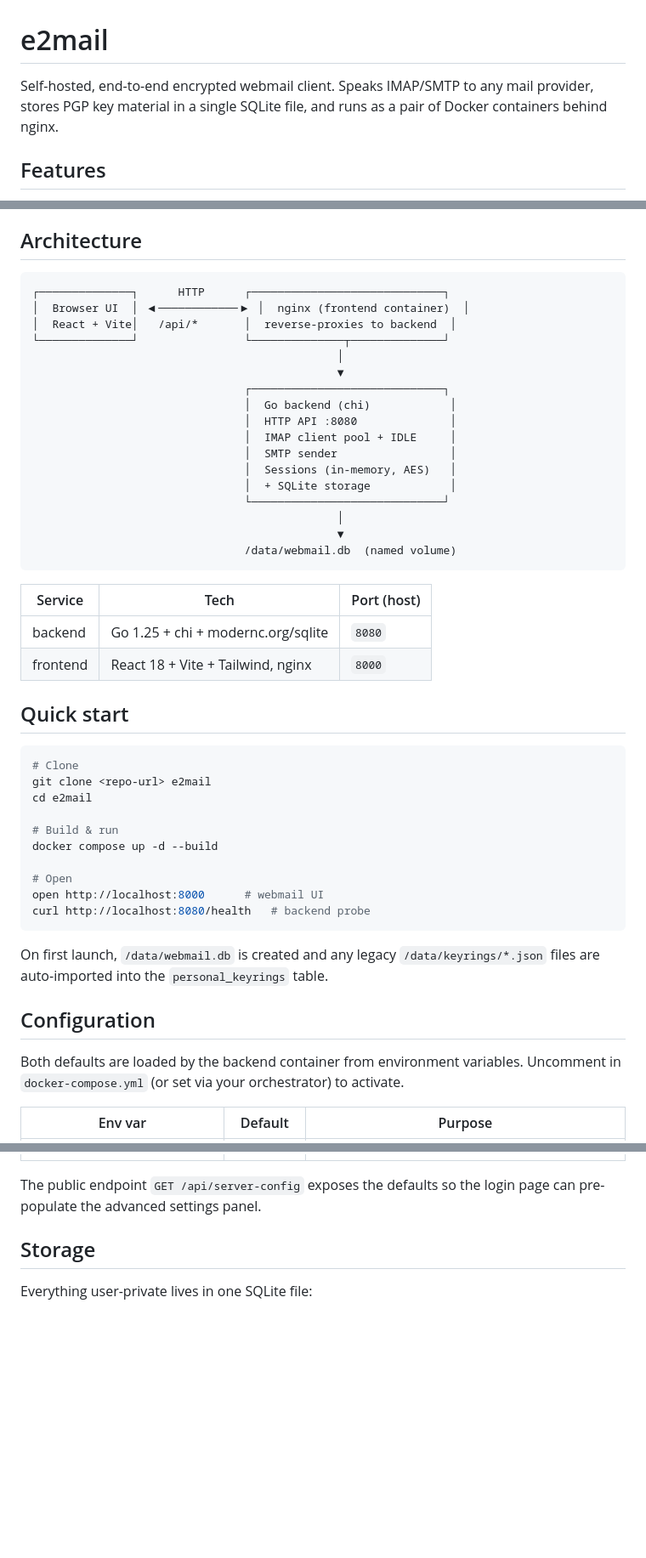
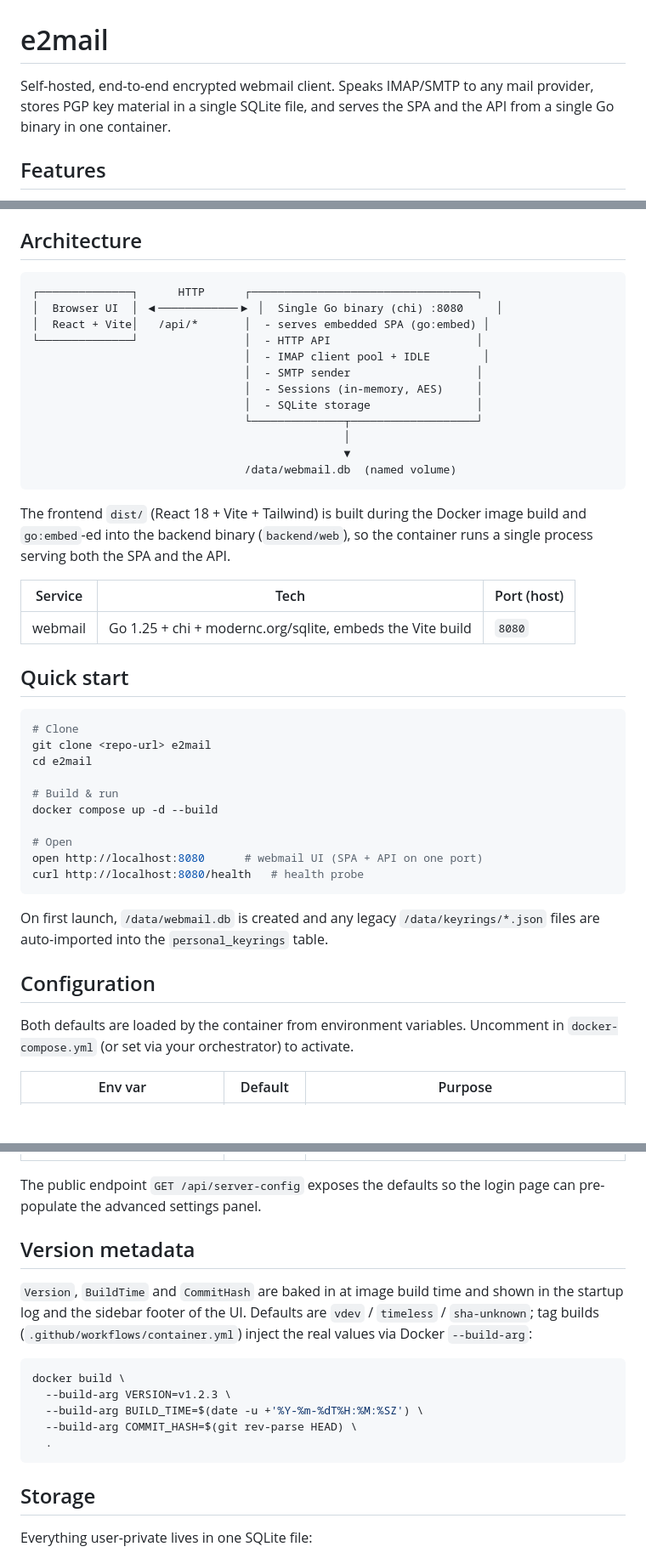
Before and after one commit to johnwmail/e2mail, a Markdown page: README.md, 3 parts joined by grey strips. Shown at 85% size. Drawn GitHub-style; blank space fills up the shorter version.

Commit message:
docs: update README for single combined container
- Single Go binary serving embedded SPA + API (no nginx, no proxy)
- Updated architecture diagram and service table (:8080 only)
- Quick start opens http://localhost:8080
- Documented Version/BuildTime/CommitHash build-args

````diff
--- a/README.md
+++ b/README.md
@@ -1,8 +1,8 @@
 # e2mail
 
 Self-hosted, end-to-end encrypted webmail client. Speaks IMAP/SMTP to any mail
-provider, stores PGP key material in a single SQLite file, and runs as a pair
-of Docker containers behind nginx.
+provider, stores PGP key material in a single SQLite file, and serves the SPA
+and the API from a single Go binary in one container.
 
 ## Features
 
@@ -25,29 +25,27 @@ of Docker containers behind nginx.
 ## Architecture
 
 ```
-┌──────────────┐      HTTP      ┌─────────────────────────────┐
-│  Browser UI  │ ◀────────────▶ │  nginx (frontend container)  │
-│  React + Vite│   /api/*       │  reverse-proxies to backend  │
-└──────────────┘                └──────────────┬──────────────┘
-                                              │
-                                              ▼
-                                ┌─────────────────────────────┐
-                                │  Go backend (chi)            │
-                                │  HTTP API :8080              │
-                                │  IMAP client pool + IDLE     │
-                                │  SMTP sender                 │
-                                │  Sessions (in-memory, AES)   │
-                                │  + SQLite storage            │
-                                └─────────────────────────────┘
-                                              │
-                                              ▼
+┌──────────────┐      HTTP      ┌──────────────────────────────────┐
+│  Browser UI  │ ◀────────────▶ │  Single Go binary (chi) :8080     │
+│  React + Vite│   /api/*       │  - serves embedded SPA (go:embed) │
+└──────────────┘                │  - HTTP API                      │
+                                │  - IMAP client pool + IDLE        │
+                                │  - SMTP sender                   │
+                                │  - Sessions (in-memory, AES)     │
+                                │  - SQLite storage                │
+                                └──────────────┬───────────────────┘
+                                               │
+                                               ▼
                                 /data/webmail.db  (named volume)
 ```
 
-| Service   | Tech                              | Port (host) |
-|-----------|-----------------------------------|-------------|
-| backend   | Go 1.25 + chi + modernc.org/sqlite| `8080`      |
-| frontend  | React 18 + Vite + Tailwind, nginx | `8000`      |
+The frontend `dist/` (React 18 + Vite + Tailwind) is built during the Docker
+image build and `go:embed`-ed into the backend binary (`backend/web`), so the
+container runs a single process serving both the SPA and the API.
+
+| Service  | Tech                                            | Port (host) |
+|----------|-------------------------------------------------|-------------|
+| webmail  | Go 1.25 + chi + modernc.org/sqlite, embeds the Vite build | `8080`      |
 
 ## Quick start
 
@@ -60,8 +58,8 @@ cd e2mail
 docker compose up -d --build
 
 # Open
-open http://localhost:8000      # webmail UI
-curl http://localhost:8080/health   # backend probe
+open http://localhost:8080      # webmail UI (SPA + API on one port)
+curl http://localhost:8080/health   # health probe
 ```
 
 On first launch, `/data/webmail.db` is created and any legacy
@@ -70,7 +68,7 @@ table.
 
 ## Configuration
 
-Both defaults are loaded by the backend container from environment variables.
+Both defaults are loaded by the container from environment variables.
 Uncomment in `docker-compose.yml` (or set via your orchestrator) to activate.
 
 | Env var                   | Default | Purpose                                                 |
@@ -87,6 +85,21 @@ Uncomment in `docker-compose.yml` (or set via your orchestrator) to activate.
 
 The public endpoint `GET /api/server-config` exposes the defaults so the login
 page can pre-populate the advanced settings panel.
+
+## Version metadata
+
+`Version`, `BuildTime` and `CommitHash` are baked in at image build time and
+shown in the startup log and the sidebar footer of the UI. Defaults are
+`vdev` / `timeless` / `sha-unknown`; tag builds (`.github/workflows/container.yml`)
+inject the real values via Docker `--build-arg`:
+
+```bash
+docker build \
+  --build-arg VERSION=v1.2.3 \
+  --build-arg BUILD_TIME=$(date -u +'%Y-%m-%dT%H:%M:%SZ') \
+  --build-arg COMMIT_HASH=$(git rev-parse HEAD) \
+  .
+```
 
 ## Storage
 
````
Also changed, not shown: other parts of README.md (+2 -2 lines).
